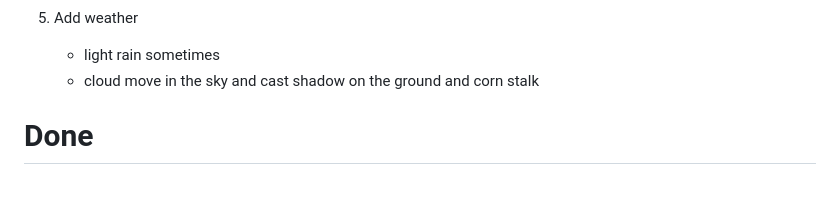
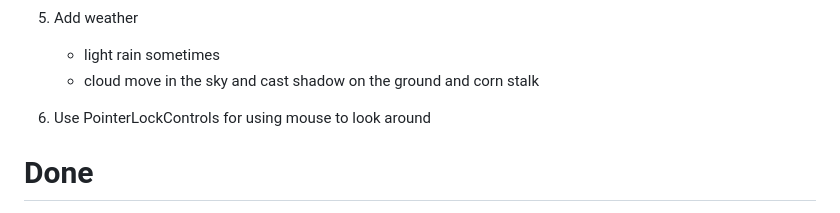
Before and after one commit to doublependu/dp-aiweb, a Markdown page: corn-field/TODO.md, the part around the change. Rendered like a GitHub page; blank space fills up the shorter version.

Commit message:
one more todo item

```diff
--- a/corn-field/TODO.md
+++ b/corn-field/TODO.md
@@ -24,6 +24,8 @@
 5. Add weather
    - light rain sometimes
    - cloud move in the sky and cast shadow on the ground and corn stalk
+
+6. Use PointerLockControls for using mouse to look around
 
 
 
```
